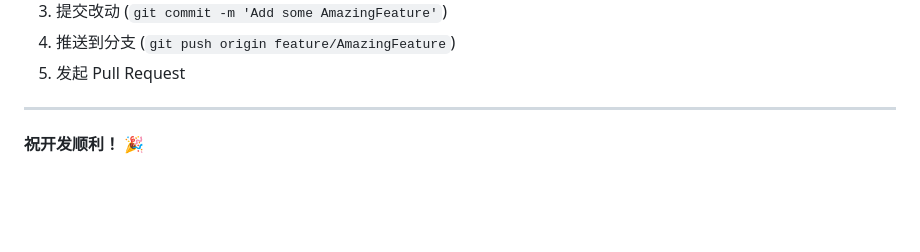
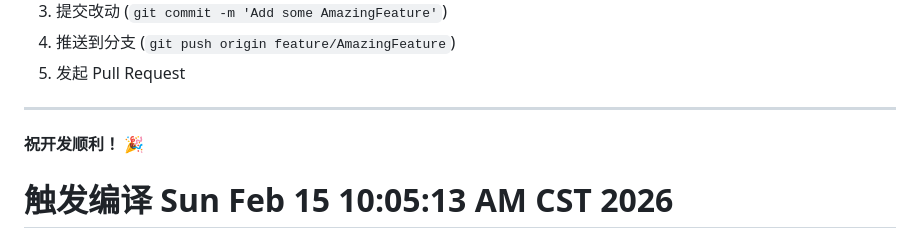
Before and after one commit to paladinGu/focus-timer, a Markdown page: README.md, the part around the change. Rendered like a GitHub page; blank space fills up the shorter version.

Commit message:
ci: 触发 GitHub Actions 编译测试 1771121113

```diff
--- a/README.md
+++ b/README.md
@@ -160,3 +160,4 @@ focus_timer/
 ---
 
 **祝开发顺利！** 🎉
+# 触发编译 Sun Feb 15 10:05:13 AM CST 2026
```
